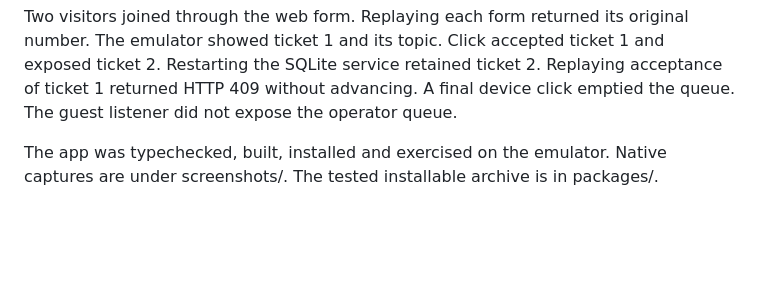
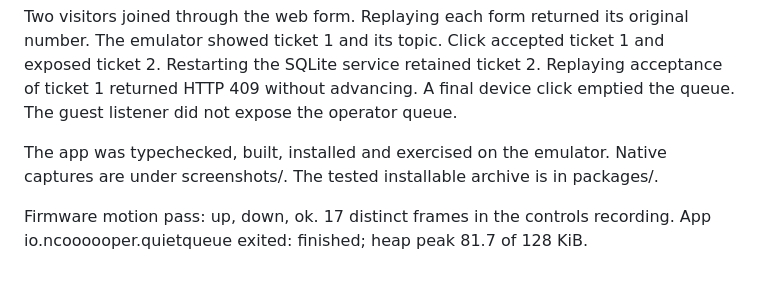
Before and after one commit to ncoooooper/busybar-quiet-queue, a Markdown page: EMULATOR-QA.md, the part around the change. Drawn GitHub-style; blank space fills up the shorter version.

```diff
--- a/EMULATOR-QA.md
+++ b/EMULATOR-QA.md
@@ -5,3 +5,5 @@ BUSY Bar Emulator 0.1.0-beta.5, firmware 1.3.1.
 Two visitors joined through the web form. Replaying each form returned its original number. The emulator showed ticket 1 and its topic. Click accepted ticket 1 and exposed ticket 2. Restarting the SQLite service retained ticket 2. Replaying acceptance of ticket 1 returned HTTP 409 without advancing. A final device click emptied the queue. The guest listener did not expose the operator queue.
 
 The app was typechecked, built, installed and exercised on the emulator. Native captures are under screenshots/. The tested installable archive is in packages/.
+
+Firmware motion pass: up, down, ok. 17 distinct frames in the controls recording. App io.ncoooooper.quietqueue exited: finished; heap peak 81.7 of 128 KiB.
```
Also changed, not shown: README.md (+2 -0 lines), media/back.png (added), media/back@3x.png (added), media/front.png (added), media/front@8x.png (added), 3 other files.
